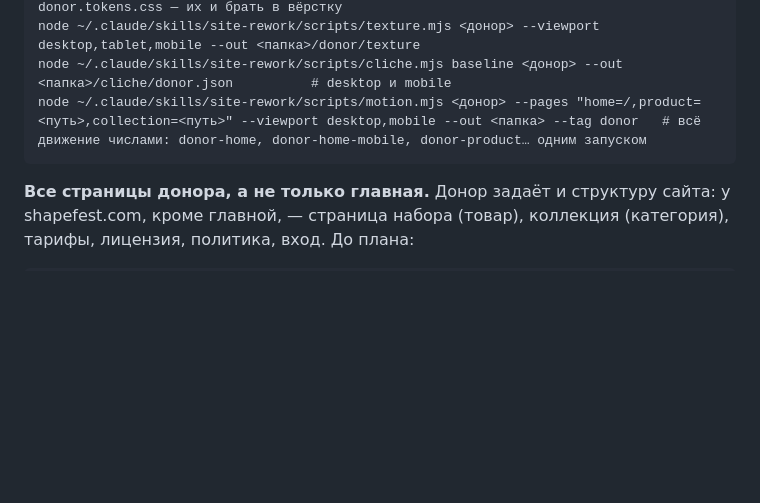
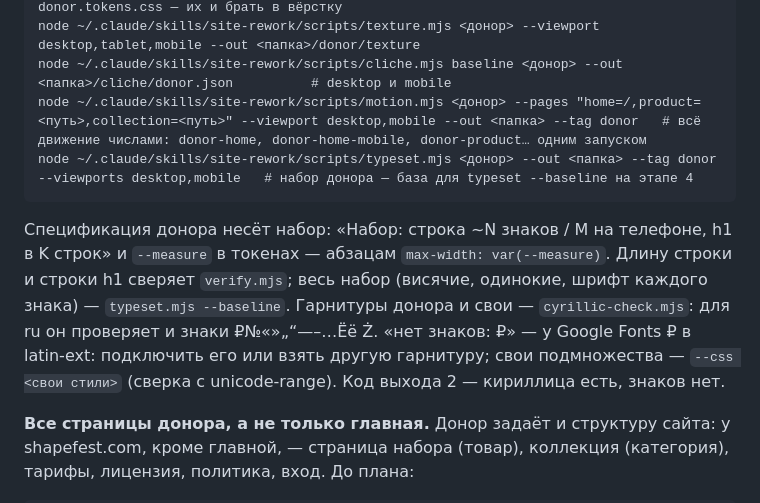
Before and after one commit to Pahar0001/Skill-123, a Markdown page: reference/donor-mode.md, the part around the change. GitHub-like rendering; blank space fills up the shorter version.

````diff
--- a/reference/donor-mode.md
+++ b/reference/donor-mode.md
@@ -15,7 +15,15 @@ node ~/.claude/skills/design-reference/scripts/extract.mjs <донор> --out <
 node ~/.claude/skills/site-rework/scripts/texture.mjs <донор> --viewport desktop,tablet,mobile --out <папка>/donor/texture
 node ~/.claude/skills/site-rework/scripts/cliche.mjs baseline <донор> --out <папка>/cliche/donor.json          # desktop и mobile
 node ~/.claude/skills/site-rework/scripts/motion.mjs <донор> --pages "home=/,product=<путь>,collection=<путь>" --viewport desktop,mobile --out <папка> --tag donor   # всё движение числами: donor-home, donor-home-mobile, donor-product… одним запуском
+node ~/.claude/skills/site-rework/scripts/typeset.mjs <донор> --out <папка> --tag donor --viewports desktop,mobile   # набор донора — база для typeset --baseline на этапе 4
 ```
+
+Спецификация донора несёт набор: «Набор: строка ~N знаков / M на телефоне, h1 в K строк» и `--measure` в
+токенах — абзацам `max-width: var(--measure)`. Длину строки и строки h1 сверяет `verify.mjs`; весь набор
+(висячие, одинокие, шрифт каждого знака) — `typeset.mjs --baseline`. Гарнитуры донора и свои —
+`cyrillic-check.mjs`: для ru он проверяет и знаки ₽№«»„“—–…Ёё Ż. «нет знаков: ₽» — у Google Fonts ₽ в
+latin-ext: подключить его или взять другую гарнитуру; свои подмножества — `--css <свои стили>` (сверка с
+unicode-range). Код выхода 2 — кириллица есть, знаков нет.
 
 **Все страницы донора, а не только главная.** Донор задаёт и структуру сайта:
 у shapefest.com, кроме главной, — страница набора (товар), коллекция (категория),
````
Also changed, not shown: reference/qa.md (+6 -0 lines), reference/tool-registry.md (+1 -1 lines).
